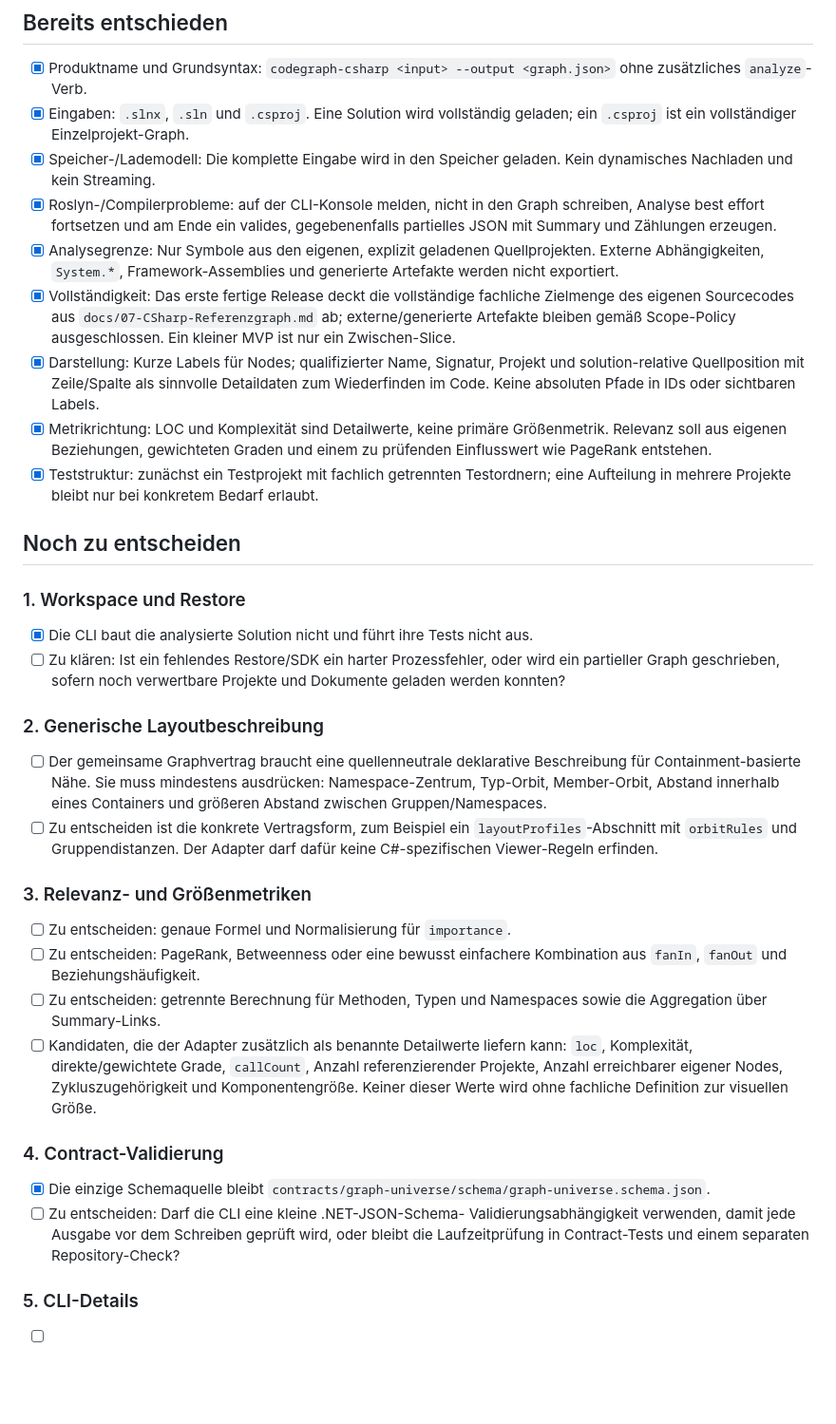
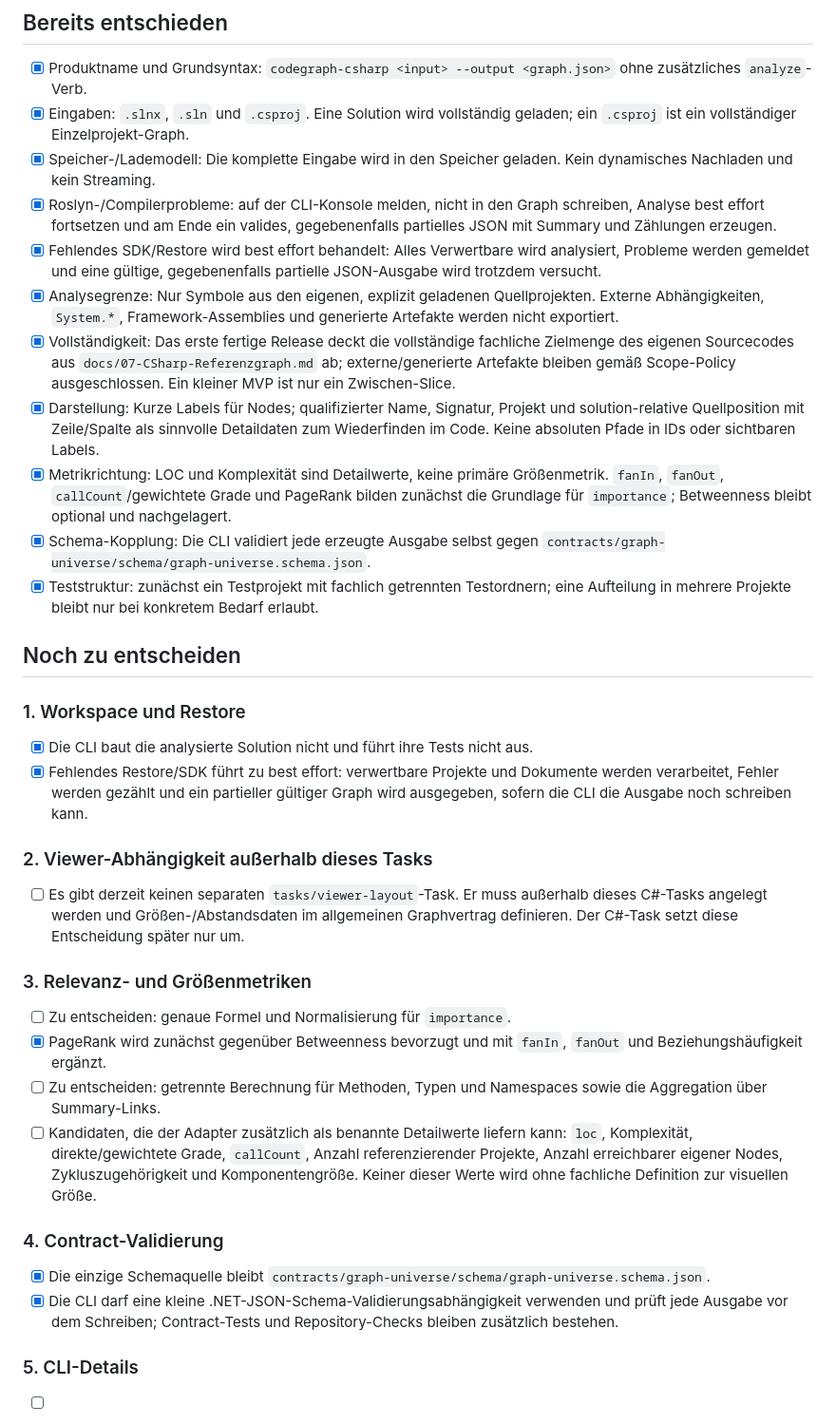
Before and after one commit to RalfHuesing/CodeVisualisierung, a Markdown page: tasks/c-sharp-adapter/OPEN-QUESTIONS.md, the part around the change. Shown at 95% size. GitHub-like rendering; blank space fills up the shorter version.

```diff
--- a/tasks/c-sharp-adapter/OPEN-QUESTIONS.md
+++ b/tasks/c-sharp-adapter/OPEN-QUESTIONS.md
@@ -16,6 +16,9 @@ als Entscheidungslog erhalten.
 - [X] Roslyn-/Compilerprobleme: auf der CLI-Konsole melden, nicht in den
   Graph schreiben, Analyse best effort fortsetzen und am Ende ein valides,
   gegebenenfalls partielles JSON mit Summary und Zählungen erzeugen.
+- [X] Fehlendes SDK/Restore wird best effort behandelt: Alles Verwertbare wird
+  analysiert, Probleme werden gemeldet und eine gültige, gegebenenfalls
+  partielle JSON-Ausgabe wird trotzdem versucht.
 - [X] Analysegrenze: Nur Symbole aus den eigenen, explizit geladenen
   Quellprojekten. Externe Abhängigkeiten, `System.*`, Framework-Assemblies und
   generierte Artefakte werden nicht exportiert.
@@ -29,8 +32,11 @@ als Entscheidungslog erhalten.
   Detaildaten zum Wiederfinden im Code. Keine absoluten Pfade in IDs oder
   sichtbaren Labels.
 - [X] Metrikrichtung: LOC und Komplexität sind Detailwerte, keine primäre
-  Größenmetrik. Relevanz soll aus eigenen Beziehungen, gewichteten Graden und
-  einem zu prüfenden Einflusswert wie PageRank entstehen.
+  Größenmetrik. `fanIn`, `fanOut`, `callCount`/gewichtete Grade und PageRank
+  bilden zunächst die Grundlage für `importance`; Betweenness bleibt optional
+  und nachgelagert.
+- [X] Schema-Kopplung: Die CLI validiert jede erzeugte Ausgabe selbst gegen
+  `contracts/graph-universe/schema/graph-universe.schema.json`.
 - [X] Teststruktur: zunächst ein Testprojekt mit fachlich getrennten
   Testordnern; eine Aufteilung in mehrere Projekte bleibt nur bei konkretem
   Bedarf erlaubt.
@@ -41,25 +47,23 @@ als Entscheidungslog erhalten.
 
 - [X] Die CLI baut die analysierte Solution nicht und führt ihre Tests nicht
   aus.
-- [ ] Zu klären: Ist ein fehlendes Restore/SDK ein harter Prozessfehler, oder
-  wird ein partieller Graph geschrieben, sofern noch verwertbare Projekte und
-  Dokumente geladen werden konnten?
+- [X] Fehlendes Restore/SDK führt zu best effort: verwertbare Projekte und
+  Dokumente werden verarbeitet, Fehler werden gezählt und ein partieller
+  gültiger Graph wird ausgegeben, sofern die CLI die Ausgabe noch schreiben
+  kann.
 
-### 2. Generische Layoutbeschreibung
+### 2. Viewer-Abhängigkeit außerhalb dieses Tasks
 
-- [ ] Der gemeinsame Graphvertrag braucht eine quellenneutrale deklarative
-  Beschreibung für Containment-basierte Nähe. Sie muss mindestens ausdrücken:
-  Namespace-Zentrum, Typ-Orbit, Member-Orbit, Abstand innerhalb eines
-  Containers und größeren Abstand zwischen Gruppen/Namespaces.
-- [ ] Zu entscheiden ist die konkrete Vertragsform, zum Beispiel ein
-  `layoutProfiles`-Abschnitt mit `orbitRules` und Gruppendistanzen. Der
-  Adapter darf dafür keine C#-spezifischen Viewer-Regeln erfinden.
+- [ ] Es gibt derzeit keinen separaten `tasks/viewer-layout`-Task. Er muss
+  außerhalb dieses C#-Tasks angelegt werden und Größen-/Abstandsdaten im
+  allgemeinen Graphvertrag definieren. Der C#-Task setzt diese Entscheidung
+  später nur um.
 
 ### 3. Relevanz- und Größenmetriken
 
 - [ ] Zu entscheiden: genaue Formel und Normalisierung für `importance`.
-- [ ] Zu entscheiden: PageRank, Betweenness oder eine bewusst einfachere
-  Kombination aus `fanIn`, `fanOut` und Beziehungshäufigkeit.
+- [X] PageRank wird zunächst gegenüber Betweenness bevorzugt und mit `fanIn`,
+  `fanOut` und Beziehungshäufigkeit ergänzt.
 - [ ] Zu entscheiden: getrennte Berechnung für Methoden, Typen und Namespaces
   sowie die Aggregation über Summary-Links.
 - [ ] Kandidaten, die der Adapter zusätzlich als benannte Detailwerte liefern
@@ -72,10 +76,9 @@ als Entscheidungslog erhalten.
 
 - [X] Die einzige Schemaquelle bleibt
   `contracts/graph-universe/schema/graph-universe.schema.json`.
-- [ ] Zu entscheiden: Darf die CLI eine kleine .NET-JSON-Schema-
-  Validierungsabhängigkeit verwenden, damit jede Ausgabe vor dem Schreiben
-  geprüft wird, oder bleibt die Laufzeitprüfung in Contract-Tests und einem
-  separaten Repository-Check?
+- [X] Die CLI darf eine kleine .NET-JSON-Schema-Validierungsabhängigkeit
+  verwenden und prüft jede Ausgabe vor dem Schreiben; Contract-Tests und
+  Repository-Checks bleiben zusätzlich bestehen.
 
 ### 5. CLI-Details
 
```
Also changed, not shown: tasks/c-sharp-adapter/CONCEPT.md (+21 -3 lines), tasks/c-sharp-adapter/ROADMAP.md (+18 -6 lines).
